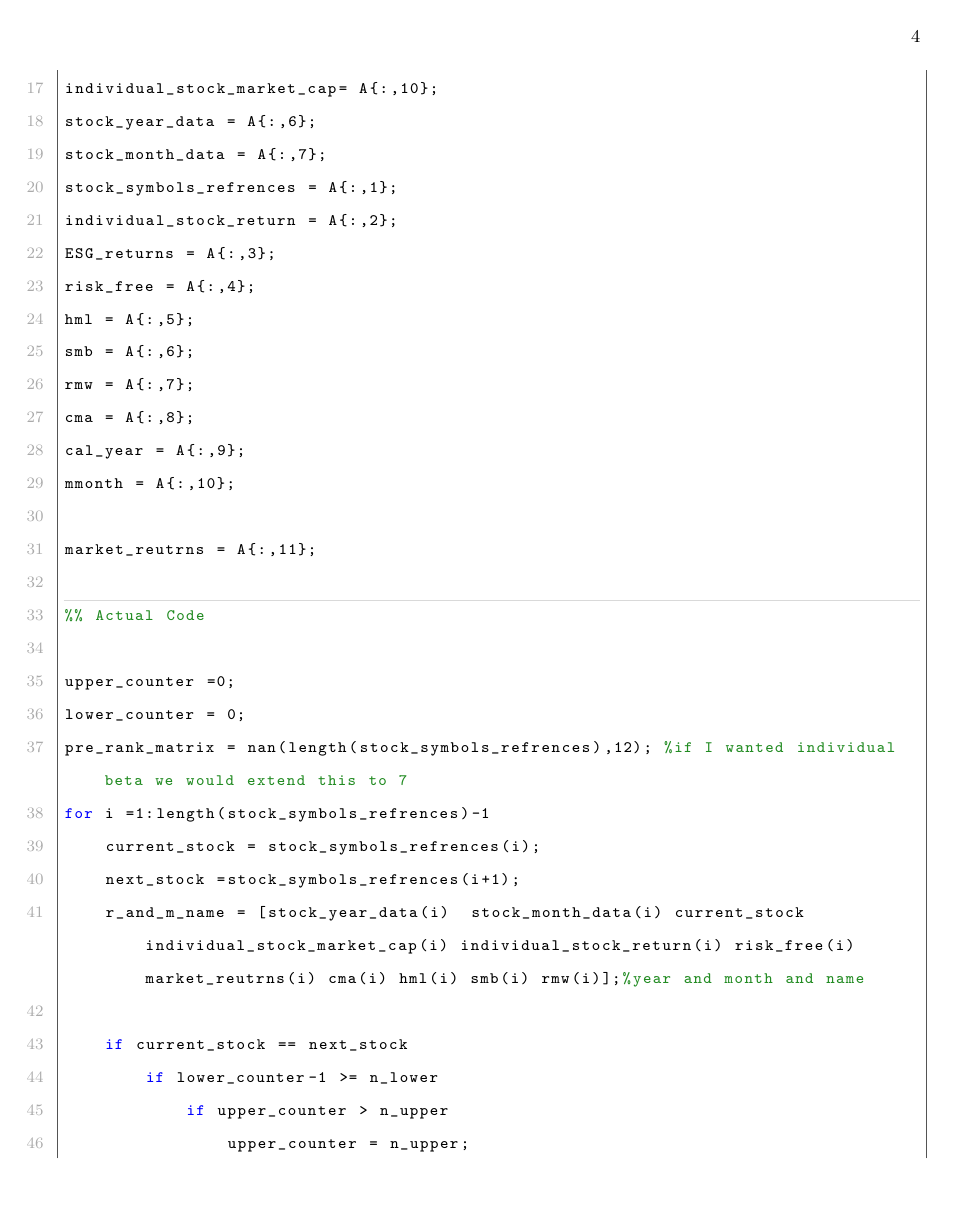
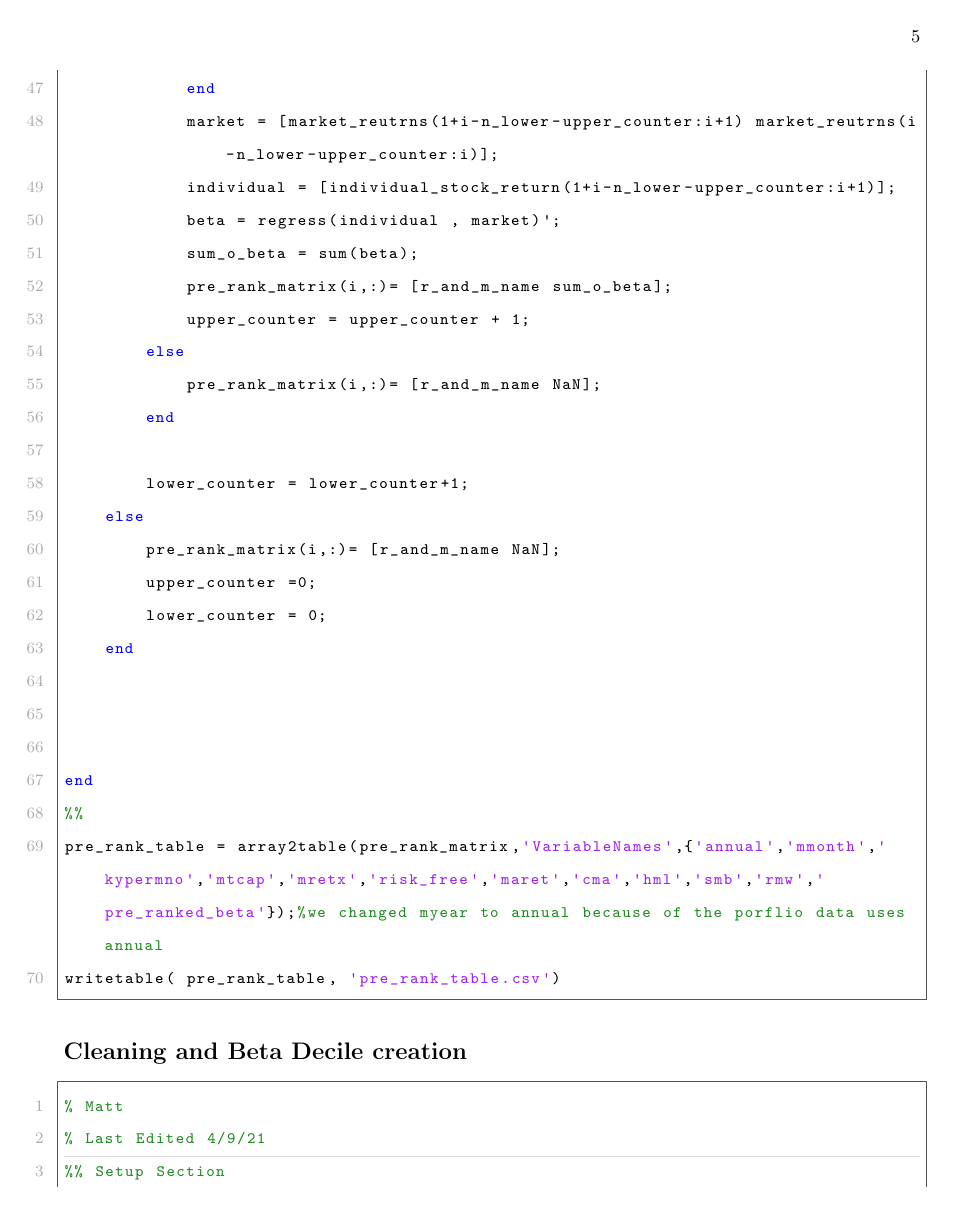
Before and after one commit to thechef20/fin-final-paper-git, a LaTeX paper (Paper/Main.tex, which reads Paper/Code_files.tex): page 4 of 5 before the commit and page 5 of 8 after it. Compiled offline with pdfLaTeX.

Commit message:
Updates from Overleaf

```diff
--- a/Paper/Code_files.tex
+++ b/Paper/Code_files.tex
@@ -2,3 +2,5 @@
 \lstinputlisting[language=Stata]{Code/code_for_returns.do}
 \textbf{Pre-Ranking Beta}
 \lstinputlisting{Code/stage_1_pre_rank.m}
+\textbf{Cleaning and Beta Decile creation}
+\lstinputlisting{Code/stage_1_pre_rank.m}
```
